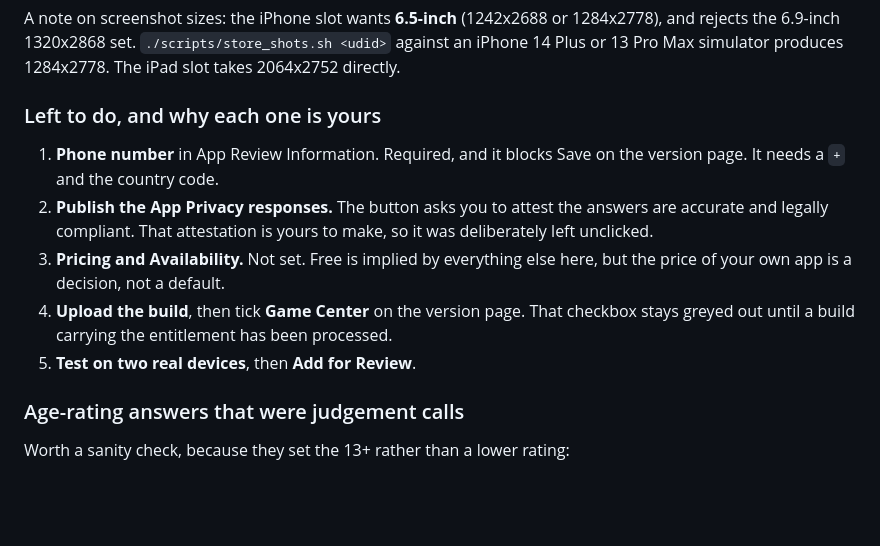
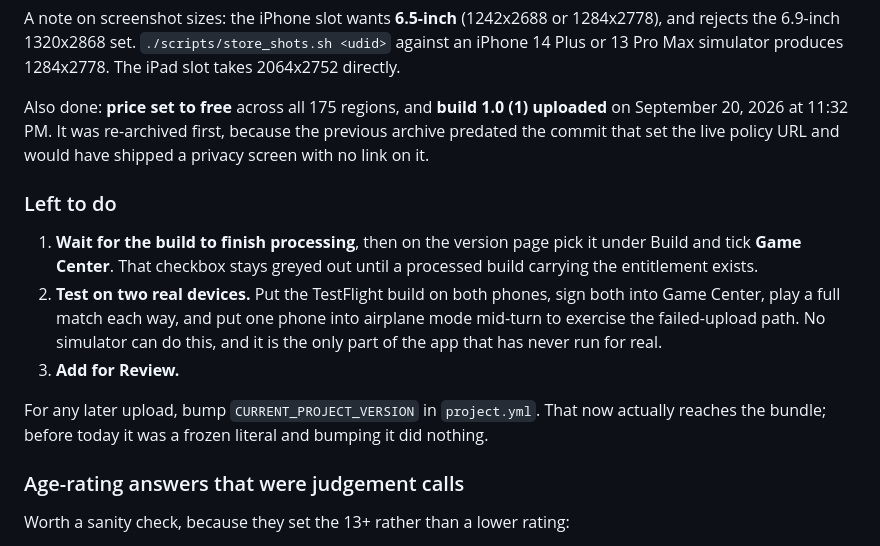
Before and after one commit to nsgnoah/ola-ball, a Markdown page: docs/APP-STORE.md, the part around the change. Rendered like a GitHub page; blank space fills up the shorter version.

Commit message:
Build 1.0 (1) uploaded; price set to free
Re-archived before uploading: the previous archive predated the commit that set the live policy
URL, so it would have shipped a privacy screen with no link on it. Verified the URL is in the
binary before sending it.

Co-Authored-By: Claude Opus 5 <noreply@anthropic.com>

```diff
--- a/docs/APP-STORE.md
+++ b/docs/APP-STORE.md
@@ -84,17 +84,23 @@ A note on screenshot sizes: the iPhone slot wants **6.5-inch** (1242x2688 or 128
 the 6.9-inch 1320x2868 set. `./scripts/store_shots.sh <udid>` against an iPhone 14 Plus or 13 Pro Max
 simulator produces 1284x2778. The iPad slot takes 2064x2752 directly.
 
-### Left to do, and why each one is yours
+Also done: **price set to free** across all 175 regions, and **build 1.0 (1) uploaded** on
+September 20, 2026 at 11:32 PM. It was re-archived first, because the previous archive predated the
+commit that set the live policy URL and would have shipped a privacy screen with no link on it.
 
-1. **Phone number** in App Review Information. Required, and it blocks Save on the version page. It
-   needs a `+` and the country code.
-2. **Publish the App Privacy responses.** The button asks you to attest the answers are accurate and
-   legally compliant. That attestation is yours to make, so it was deliberately left unclicked.
-3. **Pricing and Availability.** Not set. Free is implied by everything else here, but the price of
-   your own app is a decision, not a default.
-4. **Upload the build**, then tick **Game Center** on the version page. That checkbox stays greyed
-   out until a build carrying the entitlement has been processed.
-5. **Test on two real devices**, then **Add for Review**.
+### Left to do
+
+1. **Wait for the build to finish processing**, then on the version page pick it under Build and
+   tick **Game Center**. That checkbox stays greyed out until a processed build carrying the
+   entitlement exists.
+2. **Test on two real devices.** Put the TestFlight build on both phones, sign both into Game
+   Center, play a full match each way, and put one phone into airplane mode mid-turn to exercise
+   the failed-upload path. No simulator can do this, and it is the only part of the app that has
+   never run for real.
+3. **Add for Review.**
+
+For any later upload, bump `CURRENT_PROJECT_VERSION` in `project.yml`. That now actually reaches the
+bundle; before today it was a frozen literal and bumping it did nothing.
 
 ### Age-rating answers that were judgement calls
 
```
